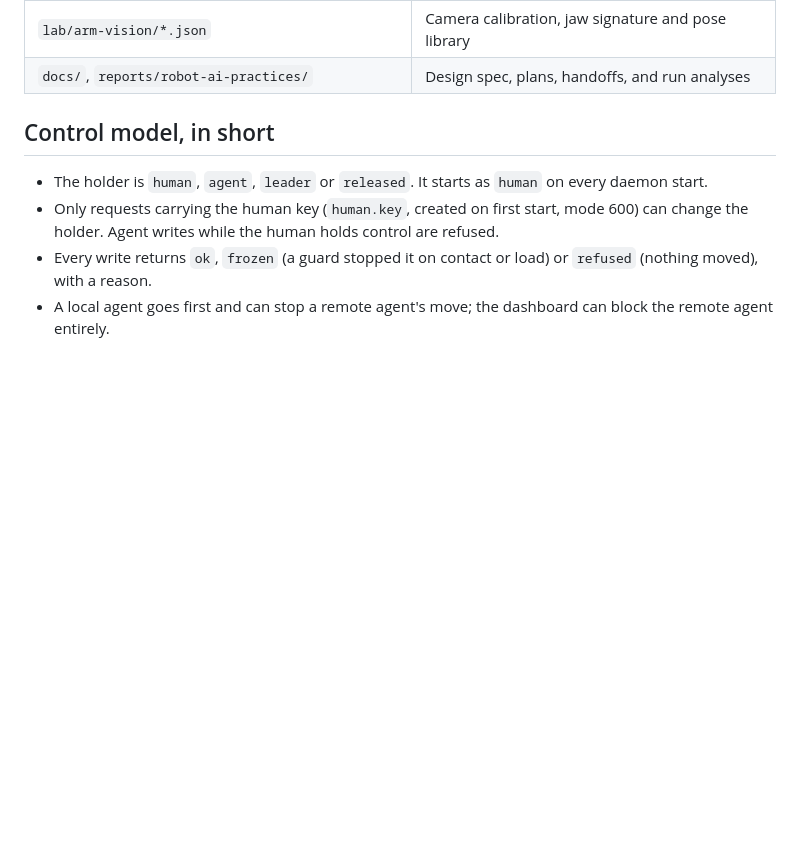
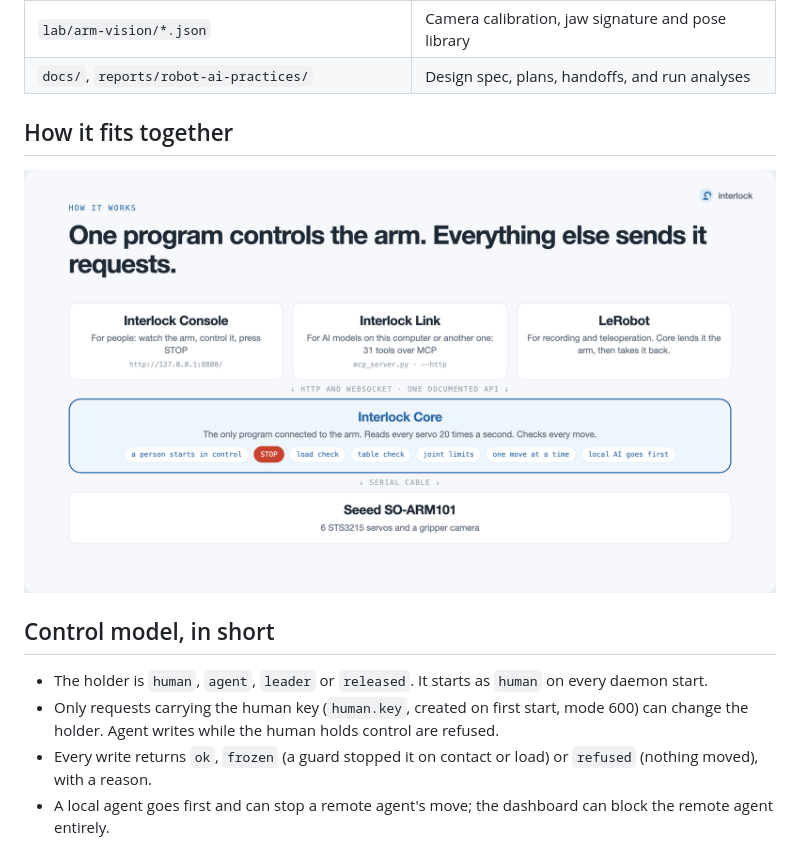
Before and after one commit to Zeugh-eth/interlock-controler, a Markdown page: README.md, the part around the change printed below. Drawn GitHub-style; pictures changed too: docs/media/interlock-layers.png (added); blank space fills up the shorter version.

Commit message:
README: live Console GIF and the Interlock layers diagram (from the Seeed deck)

```diff
--- a/README.md
+++ b/README.md
@@ -25,6 +29,10 @@ anyone.
 | `.claude/skills/` | Agent skills for driving the arm and naming postures |
 | `lab/arm-vision/*.json` | Camera calibration, jaw signature and pose library |
 | `docs/`, `reports/robot-ai-practices/` | Design spec, plans, handoffs, and run analyses |
+
+## How it fits together
+
+![Interlock layers: Console, Link and LeRobot talk to Interlock Core over one API; only Core is connected to the SO-ARM101](docs/media/interlock-layers.png)
 
 ## Control model, in short
 
```
Also changed, not shown: other parts of README.md (+4 -0 lines), 2 other files.
